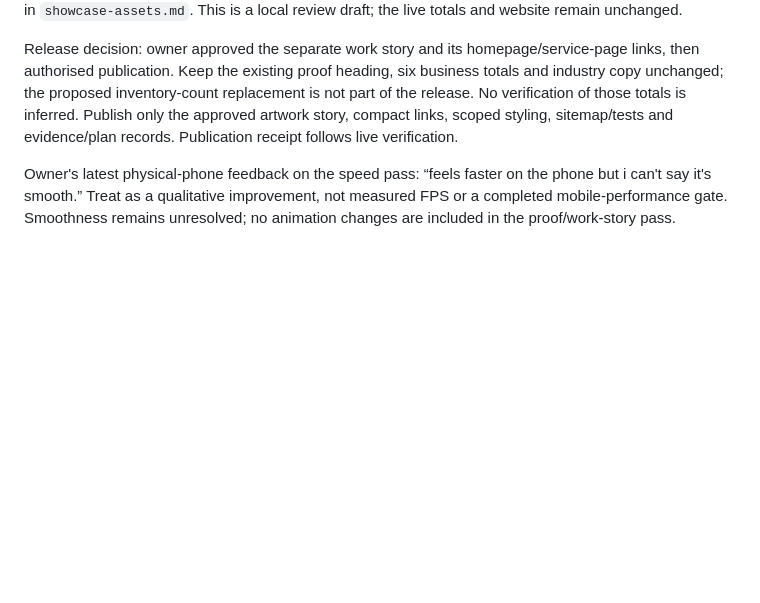
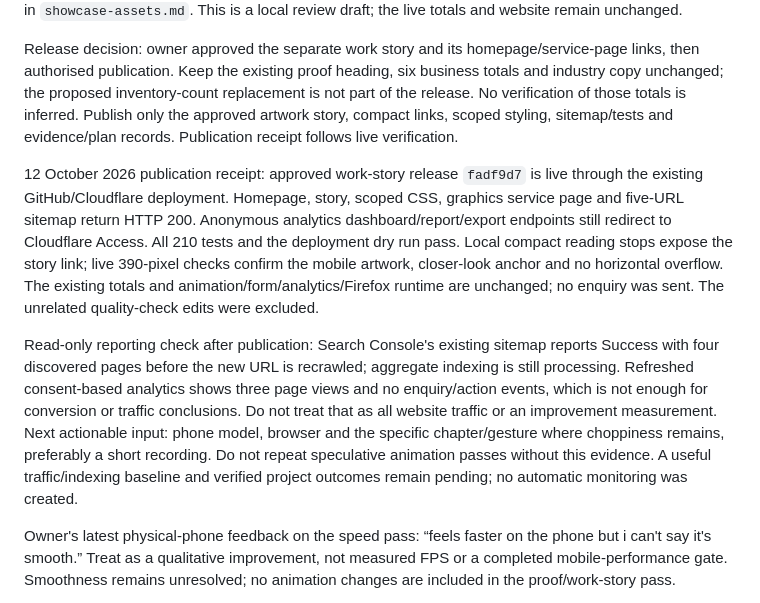
Before and after one commit to tokipaulo19/arsc-website, a Markdown page: docs/website-improvement-plan.md, the part around the change. Rendered like a GitHub page; blank space fills up the shorter version.

Commit message:
Record scoped work-story publication and remaining evidence needs

```diff
--- a/docs/website-improvement-plan.md
+++ b/docs/website-improvement-plan.md
@@ -125,6 +125,10 @@ Proof/work-story follow-up, 12 October 2026: owner authorised this priority whil
 
 Release decision: owner approved the separate work story and its homepage/service-page links, then authorised publication. Keep the existing proof heading, six business totals and industry copy unchanged; the proposed inventory-count replacement is not part of the release. No verification of those totals is inferred. Publish only the approved artwork story, compact links, scoped styling, sitemap/tests and evidence/plan records. Publication receipt follows live verification.
 
+12 October 2026 publication receipt: approved work-story release `fadf9d7` is live through the existing GitHub/Cloudflare deployment. Homepage, story, scoped CSS, graphics service page and five-URL sitemap return HTTP 200. Anonymous analytics dashboard/report/export endpoints still redirect to Cloudflare Access. All 210 tests and the deployment dry run pass. Local compact reading stops expose the story link; live 390-pixel checks confirm the mobile artwork, closer-look anchor and no horizontal overflow. The existing totals and animation/form/analytics/Firefox runtime are unchanged; no enquiry was sent. The unrelated quality-check edits were excluded.
+
+Read-only reporting check after publication: Search Console's existing sitemap reports Success with four discovered pages before the new URL is recrawled; aggregate indexing is still processing. Refreshed consent-based analytics shows three page views and no enquiry/action events, which is not enough for conversion or traffic conclusions. Do not treat that as all website traffic or an improvement measurement. Next actionable input: phone model, browser and the specific chapter/gesture where choppiness remains, preferably a short recording. Do not repeat speculative animation passes without this evidence. A useful traffic/indexing baseline and verified project outcomes remain pending; no automatic monitoring was created.
+
 Owner's latest physical-phone feedback on the speed pass: “feels faster on the phone but i can't say it's smooth.” Treat as a qualitative improvement, not measured FPS or a completed mobile-performance gate. Smoothness remains unresolved; no animation changes are included in the proof/work-story pass.
 
 Milestones 1, 2, 3 and 4 are live. Milestone 5's domain verification, sitemap submission and four individual indexing checks are complete; aggregate Search Console reports remain pending. The functional portion of 6 is checked; it is not a performance or accessibility certification. Mobile gallery release `5ddcecf` is live with 185 passing tests and mobile/desktop/live checks; physical-phone feedback and controlled real-user performance remain outstanding.
```
Also changed, not shown: docs/showcase-assets.md (+2 -0 lines).
